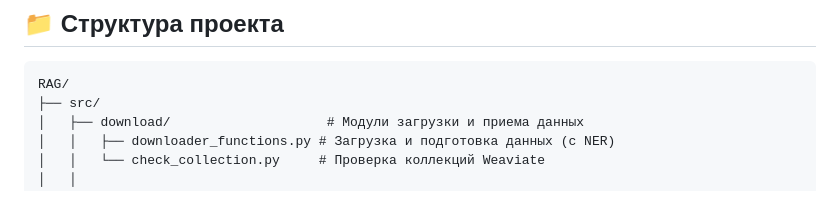
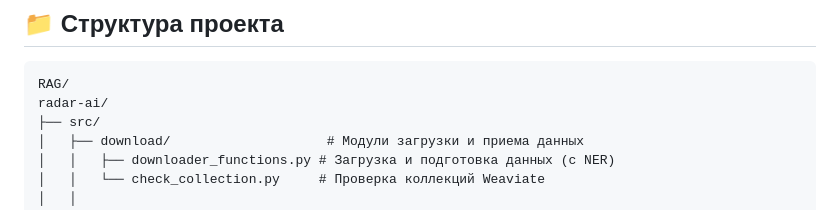
Before and after one commit to Shugein/RAG, a Markdown page: README.md, the part around one of its changes. Drawn GitHub-style.

````diff
--- a/README.md
+++ b/README.md
@@ -13,6 +13,7 @@ Tg_app_ui → HTTP Server → Queuery → Processing Pipeline → Weaviate Vecto
 
 ```
 RAG/
+radar-ai/
 ├── src/
 │   ├── download/                    # Модули загрузки и приема данных
 │   │   ├── downloader_functions.py # Загрузка и подготовка данных (с NER)
````
Also changed, not shown: other parts of README.md (+111 -6 lines).
